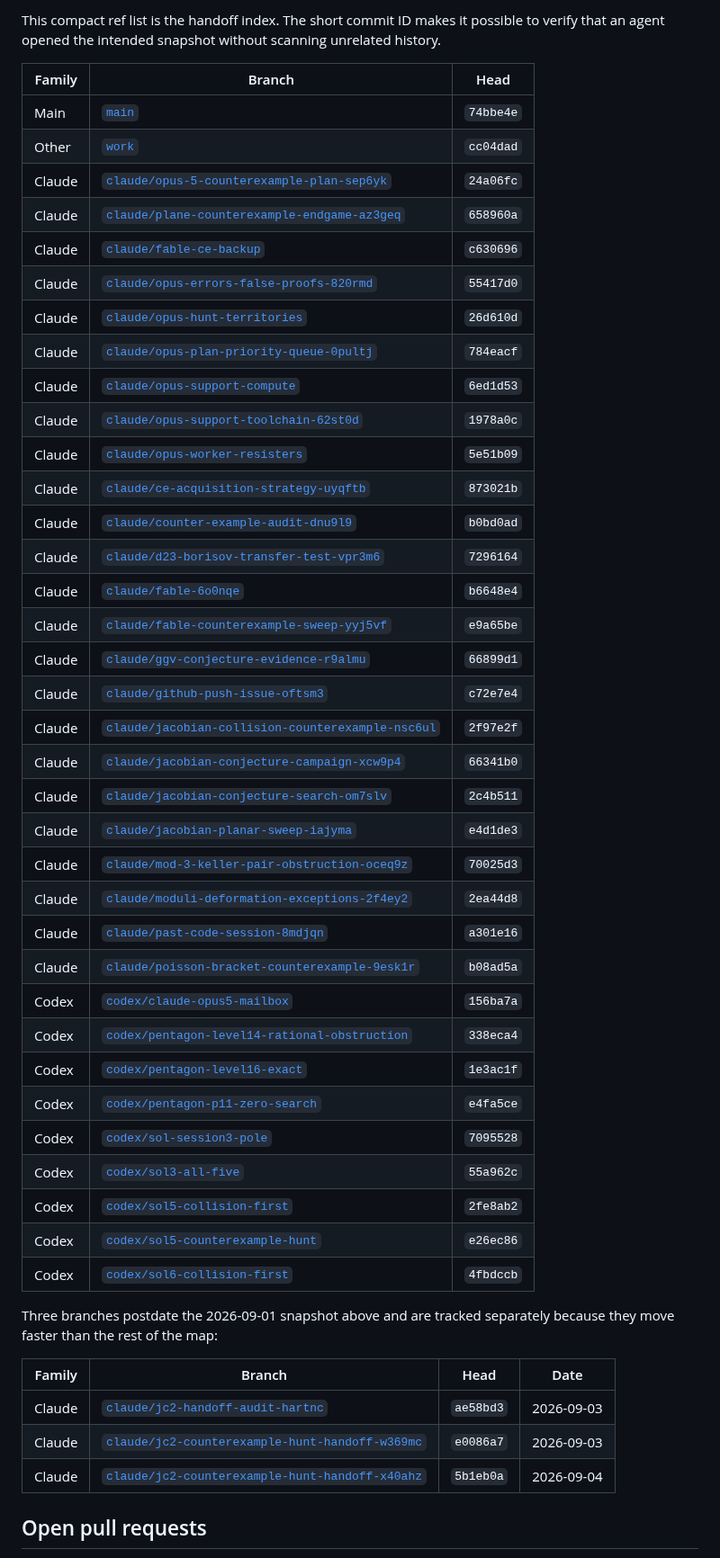
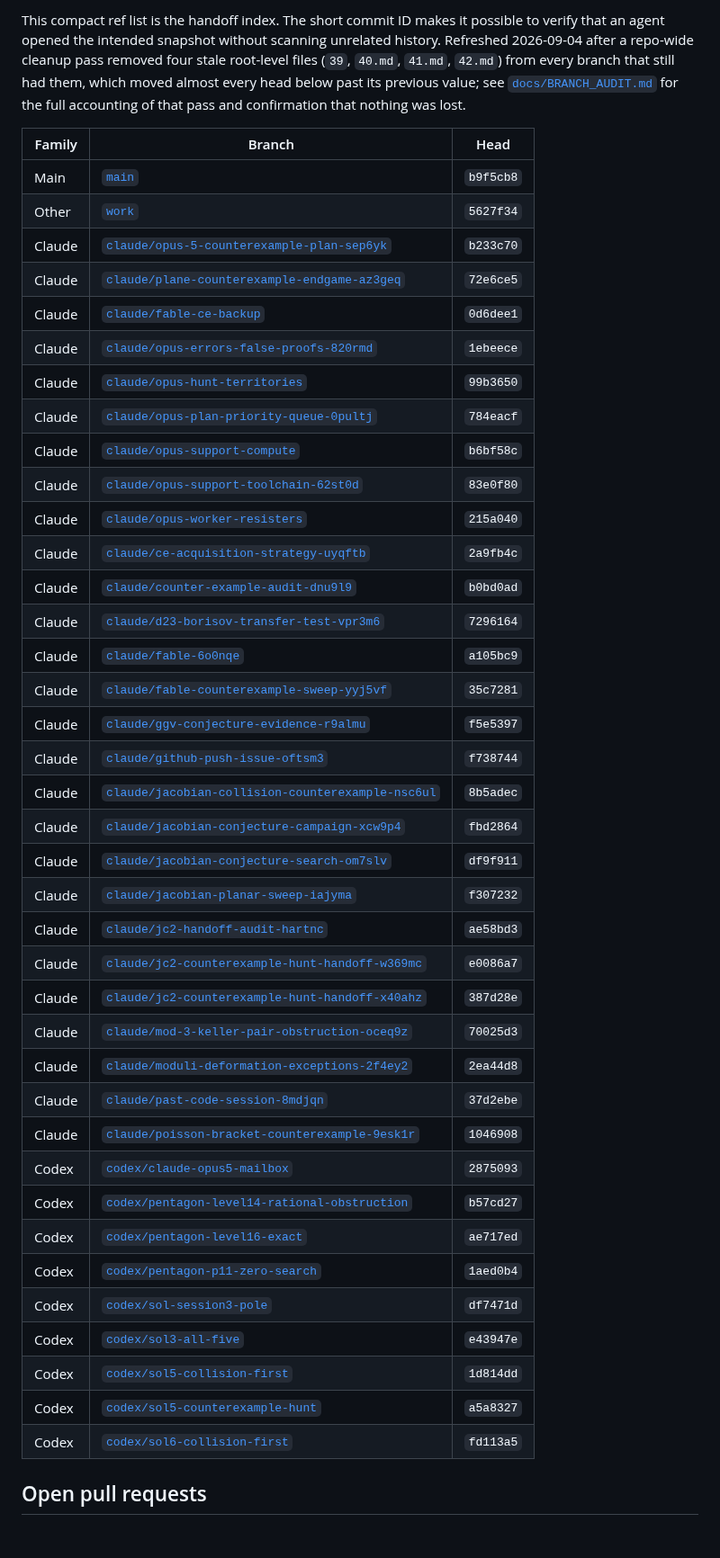
Before and after one commit to git-df-scott/jacobian_planar, a Markdown page: README.md, the part around one of its changes. Shown at 90% size. GitHub-like rendering; blank space fills up the shorter version.

```diff
--- a/README.md
+++ b/README.md
@@ -91,51 +92,46 @@ The [`work`](https://github.com/git-df-scott/jacobian_planar/tree/work) branch i
 
-This compact ref list is the handoff index. The short commit ID makes it possible to verify that an agent opened the intended snapshot without scanning unrelated history.
+This compact ref list is the handoff index. The short commit ID makes it possible to verify that an agent opened the intended snapshot without scanning unrelated history. Refreshed 2026-09-04 after a repo-wide cleanup pass removed four stale root-level files (`39`, `40.md`, `41.md`, `42.md`) from every branch that still had them, which moved almost every head below past its previous value; see [`docs/BRANCH_AUDIT.md`](docs/BRANCH_AUDIT.md) for the full accounting of that pass and confirmation that nothing was lost.
 
 | Family | Branch | Head |
 | --- | --- | --- |
-| Main | [`main`](https://github.com/git-df-scott/jacobian_planar/tree/main) | `74bbe4e` |
-| Other | [`work`](https://github.com/git-df-scott/jacobian_planar/tree/work) | `cc04dad` |
-| Claude | [`claude/opus-5-counterexample-plan-sep6yk`](https://github.com/git-df-scott/jacobian_planar/tree/claude/opus-5-counterexample-plan-sep6yk) | `24a06fc` |
-| Claude | [`claude/plane-counterexample-endgame-az3geq`](https://github.com/git-df-scott/jacobian_planar/tree/claude/plane-counterexample-endgame-az3geq) | `658960a` |
-| Claude | [`claude/fable-ce-backup`](https://github.com/git-df-scott/jacobian_planar/tree/claude/fable-ce-backup) | `c630696` |
-| Claude | [`claude/opus-errors-false-proofs-820rmd`](https://github.com/git-df-scott/jacobian_planar/tree/claude/opus-errors-false-proofs-820rmd) | `55417d0` |
-| Claude | [`claude/opus-hunt-territories`](https://github.com/git-df-scott/jacobian_planar/tree/claude/opus-hunt-territories) | `26d610d` |
+| Main | [`main`](https://github.com/git-df-scott/jacobian_planar/tree/main) | `b9f5cb8` |
+| Other | [`work`](https://github.com/git-df-scott/jacobian_planar/tree/work) | `5627f34` |
+| Claude | [`claude/opus-5-counterexample-plan-sep6yk`](https://github.com/git-df-scott/jacobian_planar/tree/claude/opus-5-counterexample-plan-sep6yk) | `b233c70` |
+| Claude | [`claude/plane-counterexample-endgame-az3geq`](https://github.com/git-df-scott/jacobian_planar/tree/claude/plane-counterexample-endgame-az3geq) | `72e6ce5` |
+| Claude | [`claude/fable-ce-backup`](https://github.com/git-df-scott/jacobian_planar/tree/claude/fable-ce-backup) | `0d6dee1` |
+| Claude | [`claude/opus-errors-false-proofs-820rmd`](https://github.com/git-df-scott/jacobian_planar/tree/claude/opus-errors-false-proofs-820rmd) | `1ebeece` |
+| Claude | [`claude/opus-hunt-territories`](https://github.com/git-df-scott/jacobian_planar/tree/claude/opus-hunt-territories) | `99b3650` |
 | Claude | [`claude/opus-plan-priority-queue-0pultj`](https://github.com/git-df-scott/jacobian_planar/tree/claude/opus-plan-priority-queue-0pultj) | `784eacf` |
-| Claude | [`claude/opus-support-compute`](https://github.com/git-df-scott/jacobian_planar/tree/claude/opus-support-compute) | `6ed1d53` |
-| Claude | [`claude/opus-support-toolchain-62st0d`](https://github.com/git-df-scott/jacobian_planar/tree/claude/opus-support-toolchain-62st0d) | `1978a0c` |
-| Claude | [`claude/opus-worker-resisters`](https://github.com/git-df-scott/jacobian_planar/tree/claude/opus-worker-resisters) | `5e51b09` |
-| Claude | [`claude/ce-acquisition-strategy-uyqftb`](https://github.com/git-df-scott/jacobian_planar/tree/claude/ce-acquisition-strategy-uyqftb) | `873021b` |
+| Claude | [`claude/opus-support-compute`](https://github.com/git-df-scott/jacobian_planar/tree/claude/opus-support-compute) | `b6bf58c` |
+| Claude | [`claude/opus-support-toolchain-62st0d`](https://github.com/git-df-scott/jacobian_planar/tree/claude/opus-support-toolchain-62st0d) | `83e0f80` |
+| Claude | [`claude/opus-worker-resisters`](https://github.com/git-df-scott/jacobian_planar/tree/claude/opus-worker-resisters) | `215a040` |
+| Claude | [`claude/ce-acquisition-strategy-uyqftb`](https://github.com/git-df-scott/jacobian_planar/tree/claude/ce-acquisition-strategy-uyqftb) | `2a9fb4c` |
 | Claude | [`claude/counter-example-audit-dnu9l9`](https://github.com/git-df-scott/jacobian_planar/tree/claude/counter-example-audit-dnu9l9) | `b0bd0ad` |
 | Claude | [`claude/d23-borisov-transfer-test-vpr3m6`](https://github.com/git-df-scott/jacobian_planar/tree/claude/d23-borisov-transfer-test-vpr3m6) | `7296164` |
-| Claude | [`claude/fable-6o0nqe`](https://github.com/git-df-scott/jacobian_planar/tree/claude/fable-6o0nqe) | `b6648e4` |
-| Claude | [`claude/fable-counterexample-sweep-yyj5vf`](https://github.com/git-df-scott/jacobian_planar/tree/claude/fable-counterexample-sweep-yyj5vf) | `e9a65be` |
-| Claude | [`claude/ggv-conjecture-evidence-r9almu`](https://github.com/git-df-scott/jacobian_planar/tree/claude/ggv-conjecture-evidence-r9almu) | `66899d1` |
-| Claude | [`claude/github-push-issue-oftsm3`](https://github.com/git-df-scott/jacobian_planar/tree/claude/github-push-issue-oftsm3) | `c72e7e4` |
-| Claude | [`claude/jacobian-collision-counterexample-nsc6ul`](https://github.com/git-df-scott/jacobian_planar/tree/claude/jacobian-collision-counterexample-nsc6ul) | `2f97e2f` |
-| Claude | [`claude/jacobian-conjecture-campaign-xcw9p4`](https://github.com/git-df-scott/jacobian_planar/tree/claude/jacobian-conjecture-campaign-xcw9p4) | `66341b0` |
-| Claude | [`claude/jacobian-conjecture-search-om7slv`](https://github.com/git-df-scott/jacobian_planar/tree/claude/jacobian-conjecture-search-om7slv) | `2c4b511` |
-| Claude | [`claude/jacobian-planar-sweep-iajyma`](https://github.com/git-df-scott/jacobian_planar/tree/claude/jacobian-planar-sweep-iajyma) | `e4d1de3` |
+| Claude | [`claude/fable-6o0nqe`](https://github.com/git-df-scott/jacobian_planar/tree/claude/fable-6o0nqe) | `a105bc9` |
+| Claude | [`claude/fable-counterexample-sweep-yyj5vf`](https://github.com/git-df-scott/jacobian_planar/tree/claude/fable-counterexample-sweep-yyj5vf) | `35c7281` |
+| Claude | [`claude/ggv-conjecture-evidence-r9almu`](https://github.com/git-df-scott/jacobian_planar/tree/claude/ggv-conjecture-evidence-r9almu) | `f5e5397` |
+| Claude | [`claude/github-push-issue-oftsm3`](https://github.com/git-df-scott/jacobian_planar/tree/claude/github-push-issue-oftsm3) | `f738744` |
+| Claude | [`claude/jacobian-collision-counterexample-nsc6ul`](https://github.com/git-df-scott/jacobian_planar/tree/claude/jacobian-collision-counterexample-nsc6ul) | `8b5adec` |
+| Claude | [`claude/jacobian-conjecture-campaign-xcw9p4`](https://github.com/git-df-scott/jacobian_planar/tree/claude/jacobian-conjecture-campaign-xcw9p4) | `fbd2864` |
+| Claude | [`claude/jacobian-conjecture-search-om7slv`](https://github.com/git-df-scott/jacobian_planar/tree/claude/jacobian-conjecture-search-om7slv) | `df9f911` |
+| Claude | [`claude/jacobian-planar-sweep-iajyma`](https://github.com/git-df-scott/jacobian_planar/tree/claude/jacobian-planar-sweep-iajyma) | `f307232` |
+| Claude | [`claude/jc2-handoff-audit-hartnc`](https://github.com/git-df-scott/jacobian_planar/tree/claude/jc2-handoff-audit-hartnc) | `ae58bd3` |
+| Claude | [`claude/jc2-counterexample-hunt-handoff-w369mc`](https://github.com/git-df-scott/jacobian_planar/tree/claude/jc2-counterexample-hunt-handoff-w369mc) | `e0086a7` |
+| Claude | [`claude/jc2-counterexample-hunt-handoff-x40ahz`](https://github.com/git-df-scott/jacobian_planar/tree/claude/jc2-counterexample-hunt-handoff-x40ahz) | `387d28e` |
 | Claude | [`claude/mod-3-keller-pair-obstruction-oceq9z`](https://github.com/git-df-scott/jacobian_planar/tree/claude/mod-3-keller-pair-obstruction-oceq9z) | `70025d3` |
 | Claude | [`claude/moduli-deformation-exceptions-2f4ey2`](https://github.com/git-df-scott/jacobian_planar/tree/claude/moduli-deformation-exceptions-2f4ey2) | `2ea44d8` |
-| Claude | [`claude/past-code-session-8mdjqn`](https://github.com/git-df-scott/jacobian_planar/tree/claude/past-code-session-8mdjqn) | `a301e16` |
-| Claude | [`claude/poisson-bracket-counterexample-9esk1r`](https://github.com/git-df-scott/jacobian_planar/tree/claude/poisson-bracket-counterexample-9esk1r) | `b08ad5a` |
-| Codex | [`codex/claude-opus5-mailbox`](https://github.com/git-df-scott/jacobian_planar/tree/codex/claude-opus5-mailbox) | `156ba7a` |
-| Codex | [`codex/pentagon-level14-rational-obstruction`](https://github.com/git-df-scott/jacobian_planar/tree/codex/pentagon-level14-rational-obstruction) | `338eca4` |
-| Codex | [`codex/pentagon-level16-exact`](https://github.com/git-df-scott/jacobian_planar/tree/codex/pentagon-level16-exact) | `1e3ac1f` |
-| Codex | [`codex/pentagon-p11-zero-search`](https://github.com/git-df-scott/jacobian_planar/tree/codex/pentagon-p11-zero-search) | `e4fa5ce` |
-| Codex | [`codex/sol-session3-pole`](https://github.com/git-df-scott/jacobian_planar/tree/codex/sol-session3-pole) | `7095528` |
-| Codex | [`codex/sol3-all-five`](https://github.com/git-df-scott/jacobian_planar/tree/codex/sol3-all-five) | `55a962c` |
-| Codex | [`codex/sol5-collision-first`](https://github.com/git-df-scott/jacobian_planar/tree/codex/sol5-collision-first) | `2fe8ab2` |
-| Codex | [`codex/sol5-counterexample-hunt`](https://github.com/git-df-scott/jacobian_planar/tree/codex/sol5-counterexample-hunt) | `e26ec86` |
-| Codex | [`codex/sol6-collision-first`](https://github.com/git-df-scott/jacobian_planar/tree/codex/sol6-collision-first) | `4fbdccb` |
-
-Three branches postdate the 2026-09-01 snapshot above and are tracked separately because they move faster than the rest of the map:
-
-| Family | Branch | Head | Date |
-| --- | --- | --- | --- |
-| Claude | [`claude/jc2-handoff-audit-hartnc`](https://github.com/git-df-scott/jacobian_planar/tree/claude/jc2-handoff-audit-hartnc) | `ae58bd3` | 2026-09-03 |
-| Claude | [`claude/jc2-counterexample-hunt-handoff-w369mc`](https://github.com/git-df-scott/jacobian_planar/tree/claude/jc2-counterexample-hunt-handoff-w369mc) | `e0086a7` | 2026-09-03 |
-| Claude | [`claude/jc2-counterexample-hunt-handoff-x40ahz`](https://github.com/git-df-scott/jacobian_planar/tree/claude/jc2-counterexample-hunt-handoff-x40ahz) | `5b1eb0a` | 2026-09-04 |
+| Claude | [`claude/past-code-session-8mdjqn`](https://github.com/git-df-scott/jacobian_planar/tree/claude/past-code-session-8mdjqn) | `37d2ebe` |
+| Claude | [`claude/poisson-bracket-counterexample-9esk1r`](https://github.com/git-df-scott/jacobian_planar/tree/claude/poisson-bracket-counterexample-9esk1r) | `1046908` |
+| Codex | [`codex/claude-opus5-mailbox`](https://github.com/git-df-scott/jacobian_planar/tree/codex/claude-opus5-mailbox) | `2875093` |
+| Codex | [`codex/pentagon-level14-rational-obstruction`](https://github.com/git-df-scott/jacobian_planar/tree/codex/pentagon-level14-rational-obstruction) | `b57cd27` |
+| Codex | [`codex/pentagon-level16-exact`](https://github.com/git-df-scott/jacobian_planar/tree/codex/pentagon-level16-exact) | `ae717ed` |
+| Codex | [`codex/pentagon-p11-zero-search`](https://github.com/git-df-scott/jacobian_planar/tree/codex/pentagon-p11-zero-search) | `1aed0b4` |
+| Codex | [`codex/sol-session3-pole`](https://github.com/git-df-scott/jacobian_planar/tree/codex/sol-session3-pole) | `df7471d` |
+| Codex | [`codex/sol3-all-five`](https://github.com/git-df-scott/jacobian_planar/tree/codex/sol3-all-five) | `e43947e` |
+| Codex | [`codex/sol5-collision-first`](https://github.com/git-df-scott/jacobian_planar/tree/codex/sol5-collision-first) | `1d814dd` |
+| Codex | [`codex/sol5-counterexample-hunt`](https://github.com/git-df-scott/jacobian_planar/tree/codex/sol5-counterexample-hunt) | `a5a8327` |
+| Codex | [`codex/sol6-collision-first`](https://github.com/git-df-scott/jacobian_planar/tree/codex/sol6-collision-first) | `fd113a5` |
 
 ## Open pull requests
 
```
Also changed, not shown: other parts of README.md (+7 -5 lines), docs/BRANCH_AUDIT.md (added, +90 -0 lines).
